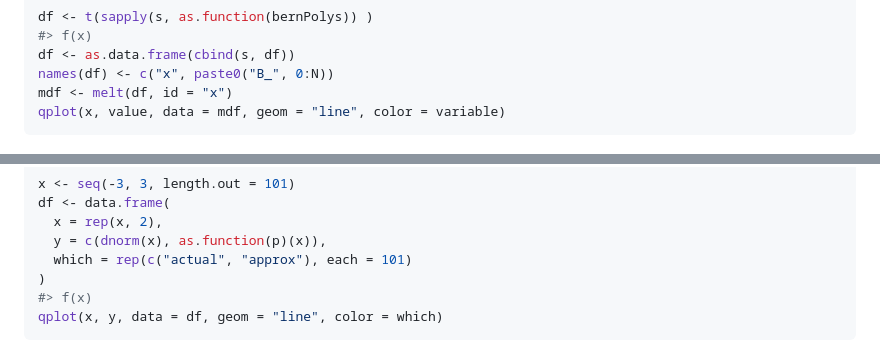
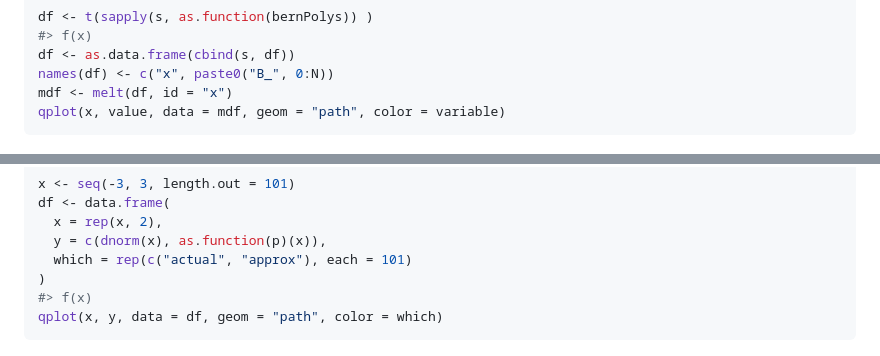
Before and after one commit to dkahle/mpoly, a Markdown page: README.md, 2 parts joined by grey strips. Drawn GitHub-style.

````diff
--- a/README.md
+++ b/README.md
@@ -233,7 +233,7 @@ df <- t(sapply(s, as.function(bernPolys)) )
 df <- as.data.frame(cbind(s, df))
 names(df) <- c("x", paste0("B_", 0:N))
 mdf <- melt(df, id = "x")
-qplot(x, value, data = mdf, geom = "line", color = variable)
+qplot(x, value, data = mdf, geom = "path", color = variable)
 ```
 
 ![](README-unnamed-chunk-13-1.png)
@@ -252,7 +252,7 @@ df <- data.frame(
   which = rep(c("actual", "approx"), each = 101)
 )
 #> f(x)
-qplot(x, y, data = df, geom = "line", color = which)
+qplot(x, y, data = df, geom = "path", color = which)
 ```
 
 ![](README-unnamed-chunk-14-1.png)
````
Also changed, not shown: other parts of README.md (+3 -3 lines), README-unnamed-chunk-12-1.png, README-unnamed-chunk-17-1.png, 1 other file.
